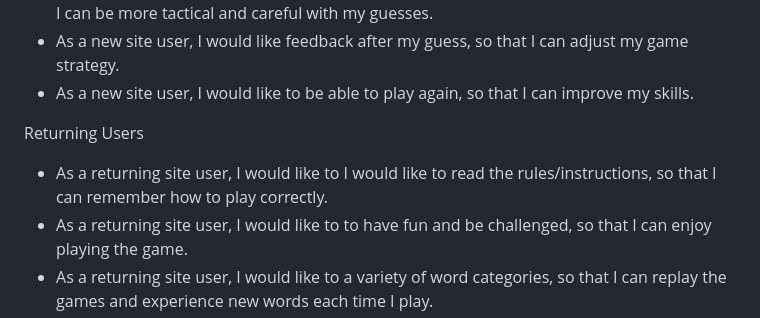
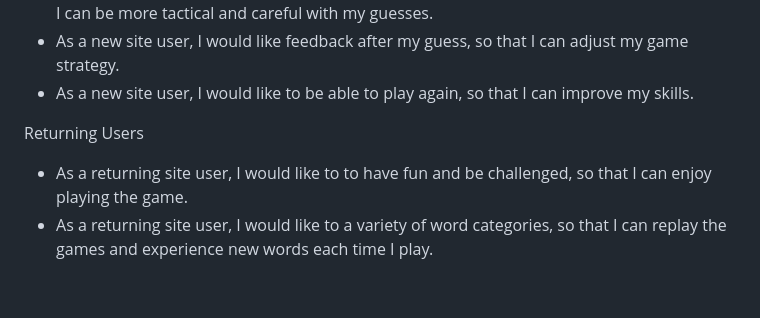
Before and after one commit to roc-11/hangman, a Markdown page: README.md, the part around the change. GitHub-like rendering; blank space fills up the shorter version.

```diff
--- a/README.md
+++ b/README.md
@@ -59,7 +59,6 @@ New Users
 - As a new site user, I would like to be able to play again, so that I can improve my skills.
 
 Returning Users
-- As a returning site user, I would like to I would like to read the rules/instructions, so that I can remember how to play correctly.
 - As a returning site user, I would like to to have fun and be challenged, so that I can enjoy playing the game.
 - As a returning site user, I would like to a variety of word categories, so that I can replay the games and experience new words each time I play.
 - As a returning site user, I would like feedback after my guess, so that I can adjust my game strategy.
```
Also changed, not shown: TESTING.md (+11 -16 lines).
